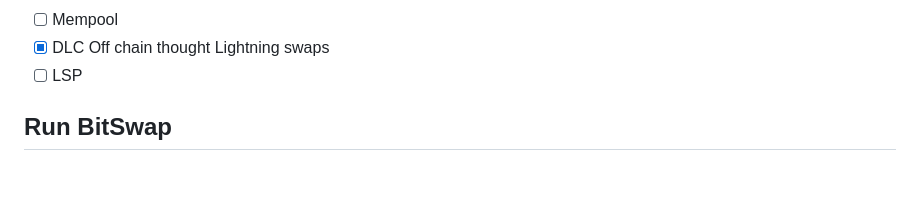
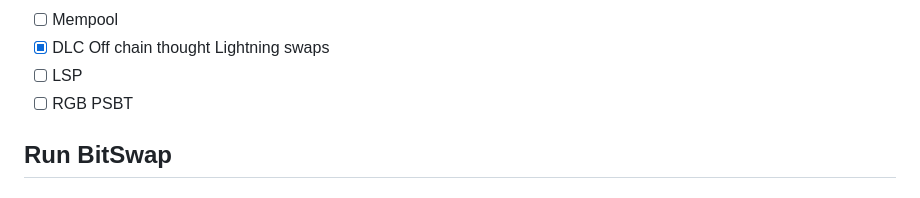
Before and after one commit to BitSwap-BiFi/Bitswap-demo, a Markdown page: README.md, the part around the change. Drawn GitHub-style.

```diff
--- a/README.md
+++ b/README.md
@@ -85,6 +85,7 @@ How there's no lunch free, you can lose sats in these scenarios:
 - [ ] Mempool
 - [x] DLC Off chain thought Lightning swaps
 - [ ] LSP
+- [ ] RGB PSBT
 
 ## Run BitSwap
 
```
